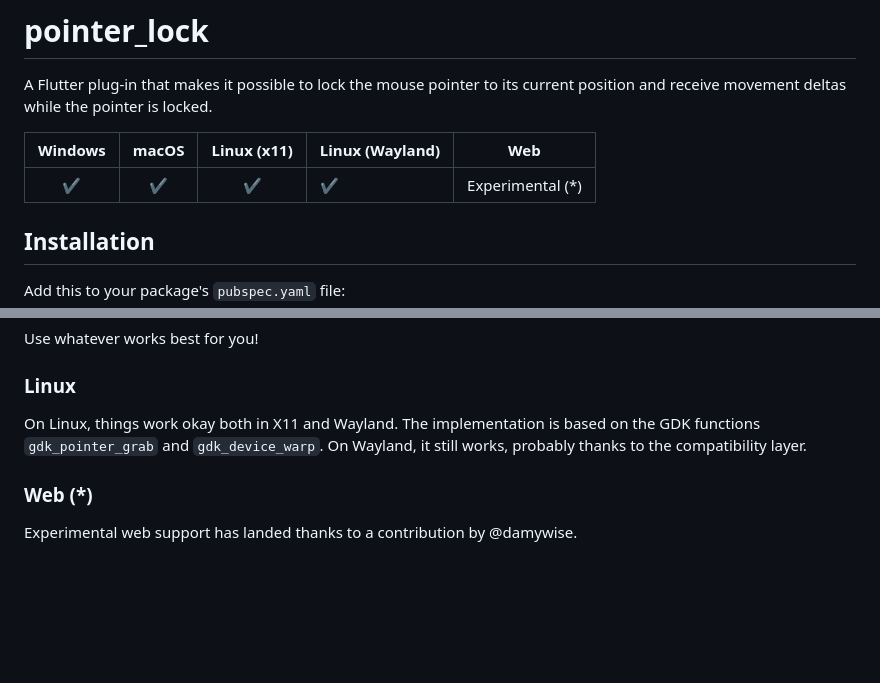
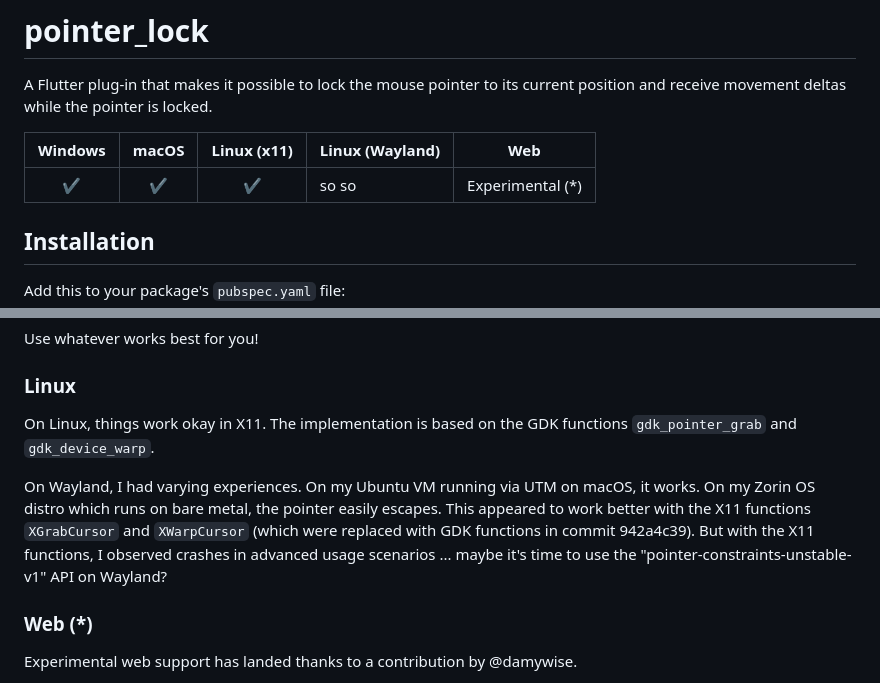
Before and after one commit to helgoboss/pointer_lock, a Markdown page: README.md, 2 parts joined by grey strips. Rendered like a GitHub page; blank space fills up the shorter version.

Commit message:
Fix Wayland support in README

```diff
--- a/README.md
+++ b/README.md
@@ -5,7 +5,7 @@ and receive movement deltas while the pointer is locked.
 
 | Windows | macOS | Linux (x11) | Linux (Wayland) |        Web        |
 |:-------:|:-----:|:-----------:|-----------------|:-----------------:|
-|   ✔️    |  ✔️   |     ✔️      | ✔               | Experimental️ (*) |
+|   ✔️    |  ✔️   |     ✔️         | so so           | Experimental️ (*) |
 
 ## Installation
 
@@ -63,9 +63,10 @@ Use whatever works best for you!
 
 ### Linux
 
-On Linux, things work okay both in X11 and Wayland. The implementation is based on the GDK
-functions `gdk_pointer_grab` and `gdk_device_warp`. On Wayland, it still works, probably thanks to the
-compatibility layer.
+On Linux, things work okay in X11. The implementation is based on the GDK
+functions `gdk_pointer_grab` and `gdk_device_warp`.
+
+On Wayland, I had varying experiences. On my Ubuntu VM running via UTM on macOS, it works. On my Zorin OS distro which runs on bare metal, the pointer easily escapes. This appeared to work better with the X11 functions `XGrabCursor` and `XWarpCursor` (which were replaced with GDK functions in commit 942a4c39). But with the X11 functions, I observed crashes in advanced usage scenarios ... maybe it's time to use the "pointer-constraints-unstable-v1" API on Wayland?
 
 ### Web (*)
 
```
